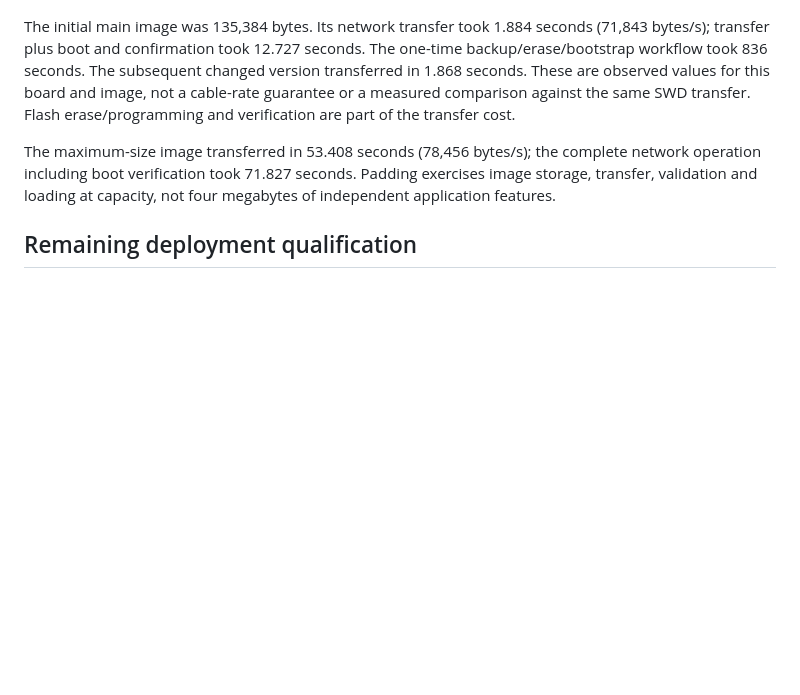
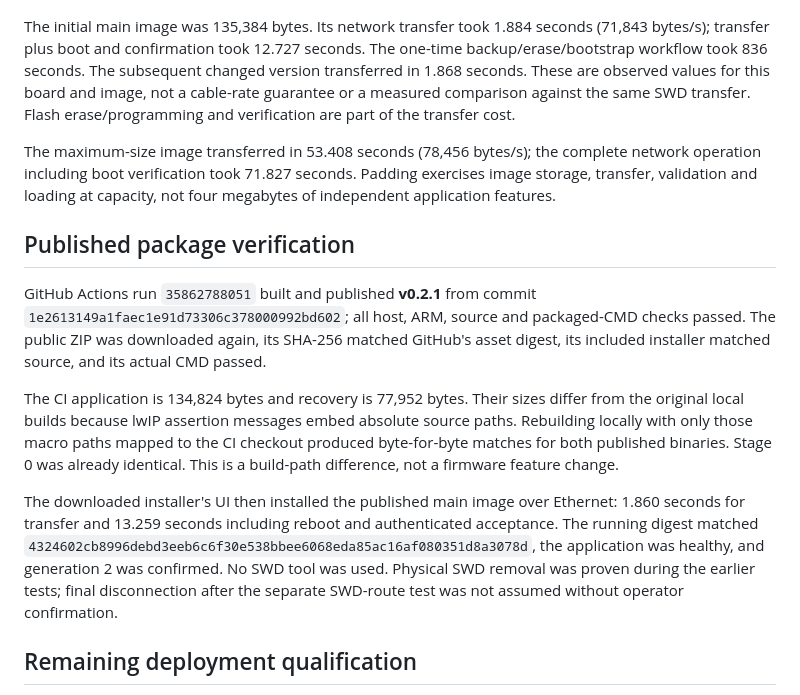
Before and after one commit to Ali-Tafakkor/SAIS-CG100, a Markdown page: docs/qualification.md, the part around the change. Rendered like a GitHub page; blank space fills up the shorter version.

Commit message:
Record published installer and Ethernet acceptance results

```diff
--- a/docs/qualification.md
+++ b/docs/qualification.md
@@ -36,6 +36,28 @@ network operation including boot verification took 71.827 seconds. Padding exerc
 image storage, transfer, validation and loading at capacity, not four megabytes of
 independent application features.
 
+## Published package verification
+
+GitHub Actions run `35862788051` built and published **v0.2.1** from commit
+`1e2613149a1faec1e91d73306c378000992bd602`; all host, ARM, source and packaged-CMD
+checks passed. The public ZIP was downloaded again, its SHA-256 matched GitHub's
+asset digest, its included installer matched source, and its actual CMD passed.
+
+The CI application is 134,824 bytes and recovery is 77,952 bytes. Their sizes
+differ from the original local builds because lwIP assertion messages embed
+absolute source paths. Rebuilding locally with only those macro paths mapped to
+the CI checkout produced byte-for-byte matches for both published binaries.
+Stage 0 was already identical. This is a build-path difference, not a firmware
+feature change.
+
+The downloaded installer's UI then installed the published main image over
+Ethernet: 1.860 seconds for transfer and 13.259 seconds including reboot and
+authenticated acceptance. The running digest matched
+`4324602cb8996debd3eeb6c6f30e538bbee6068eda85ac16af080351d8a3078d`, the application
+was healthy, and generation 2 was confirmed. No SWD tool was used. Physical SWD
+removal was proven during the earlier tests; final disconnection after the
+separate SWD-route test was not assumed without operator confirmation.
+
 ## Remaining deployment qualification
 
 Multiple simultaneous boards, routed/VPN/DHCP deployments, deliberate CPU crashes,
```
